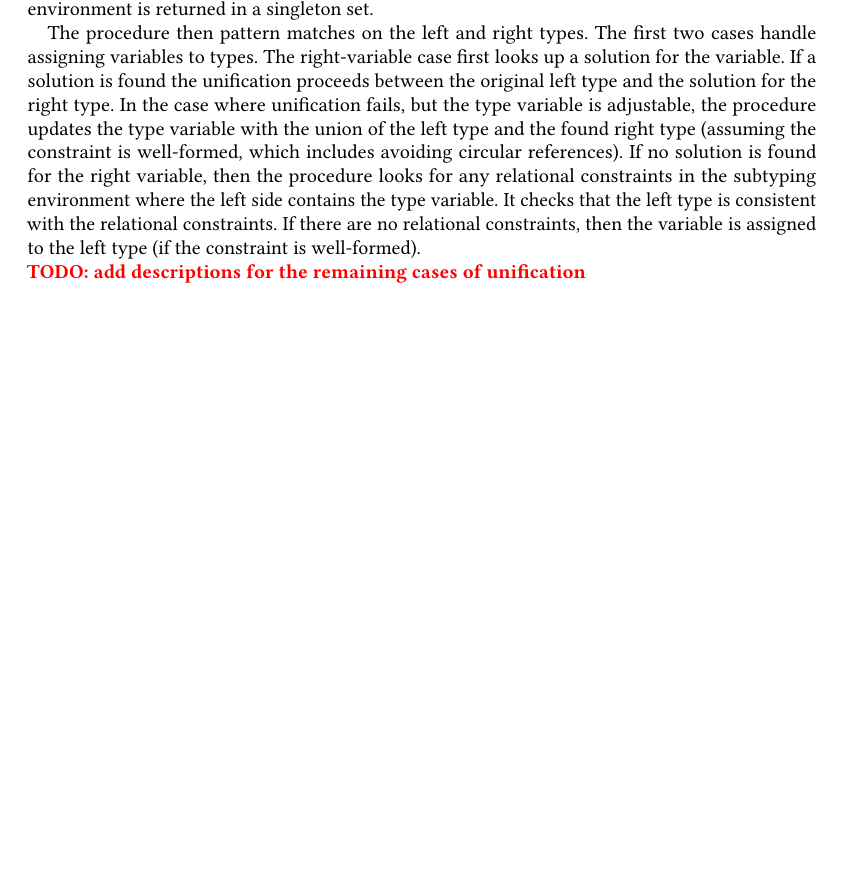
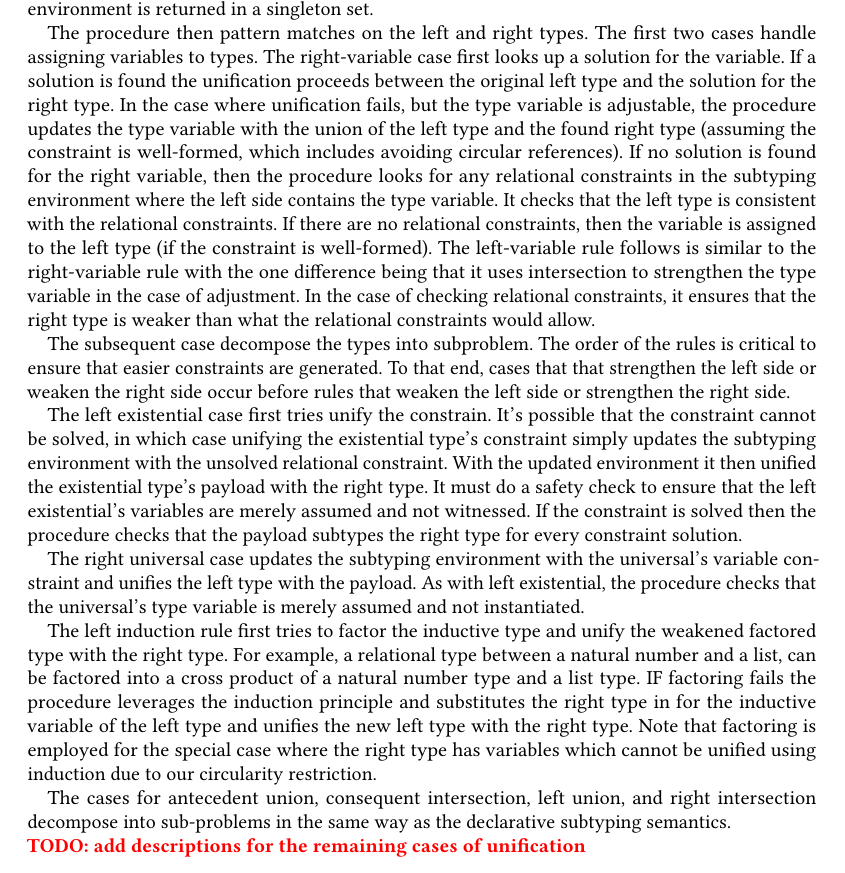
Before and after one commit to resin-studio/slim, a LaTeX paper (paper/relationaltypes.tex): part of page 10 of 15 before the commit and part of page 10 of 16 after it, cut so that both start at the same text, the shorter picture padded with empty space. Compiled offline with pdfLaTeX.

Commit message:
update description of subtype unification

```diff
--- a/paper/relationaltypes.tex
+++ b/paper/relationaltypes.tex
@@ -1167,6 +1167,41 @@ where the left side contains the type variable.
 It checks that the left type is consistent with the relational constraints.
 If there are no relational constraints, then the variable is assigned
 to the left type (if the constraint is well-formed).
+The left-variable rule follows is similar to the right-variable rule with
+the one difference being that it uses intersection to strengthen the type variable
+in the case of adjustment. In the case of checking relational constraints, it
+ensures that the right type is weaker than what the relational constraints would allow.
+
+The subsequent case decompose the types into subproblem. The order of the rules
+is critical to ensure that easier constraints are generated. To that end, cases that
+that strengthen the left side or weaken the right side occur before rules that
+weaken the left side or strengthen the right side.
+
+The left existential case first tries unify the constrain. It's possible that the
+constraint cannot be solved, in which case unifying the existential type's constraint
+simply updates the subtyping environment with the unsolved relational constraint.
+With the updated environment it then unified the existential type's payload with the right type.
+It must do a safety check to ensure that
+the left existential's variables are merely assumed and not witnessed.
+If the constraint is solved then the procedure
+checks that the payload subtypes the right type for every constraint solution.
+
+The right universal case updates the subtyping environment with the universal's variable constraint
+and unifies the left type with the payload. As with left existential, the procedure checks that
+the universal's type variable is merely assumed and not instantiated.
+
+The left induction rule first tries to factor the inductive type and unify the weakened factored type
+with the right type. For example, a relational type between a natural number and a list, can be factored into
+a cross product of a natural number type and a list type.
+IF factoring fails the procedure leverages the induction principle and substitutes the right type
+in for the inductive variable of the left type and unifies the new left type with the right type.
+Note that factoring is employed for the special
+case where the right type has variables which cannot be unified
+using induction due to our circularity restriction.
+
+The cases for antecedent union, consequent intersection, left union, and right intersection
+decompose into sub-problems in the same way as the declarative subtyping semantics.
+
 
 \TODO{add descriptions for the remaining cases of unification}
 
```
Also changed, not shown: 1 other file.
